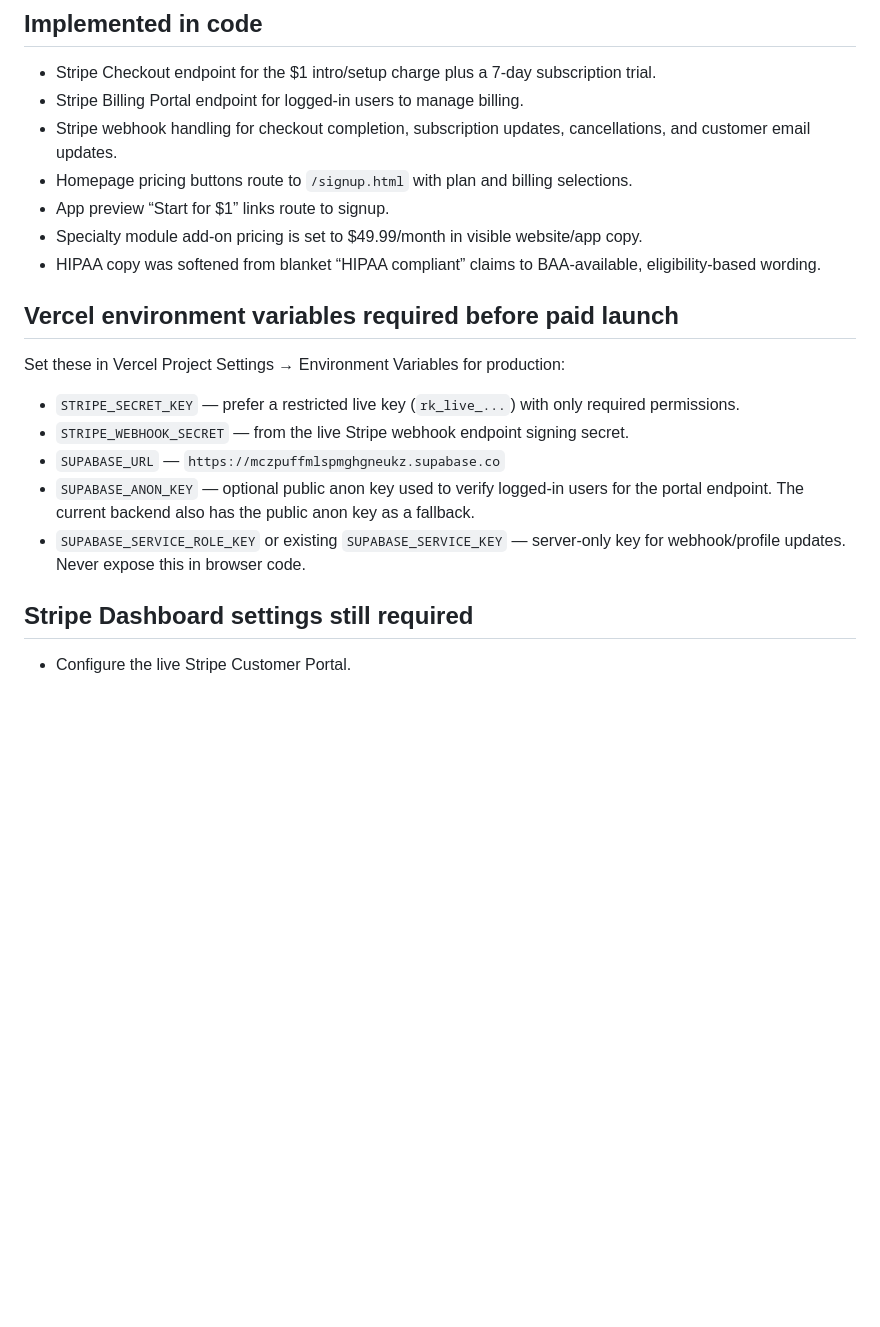
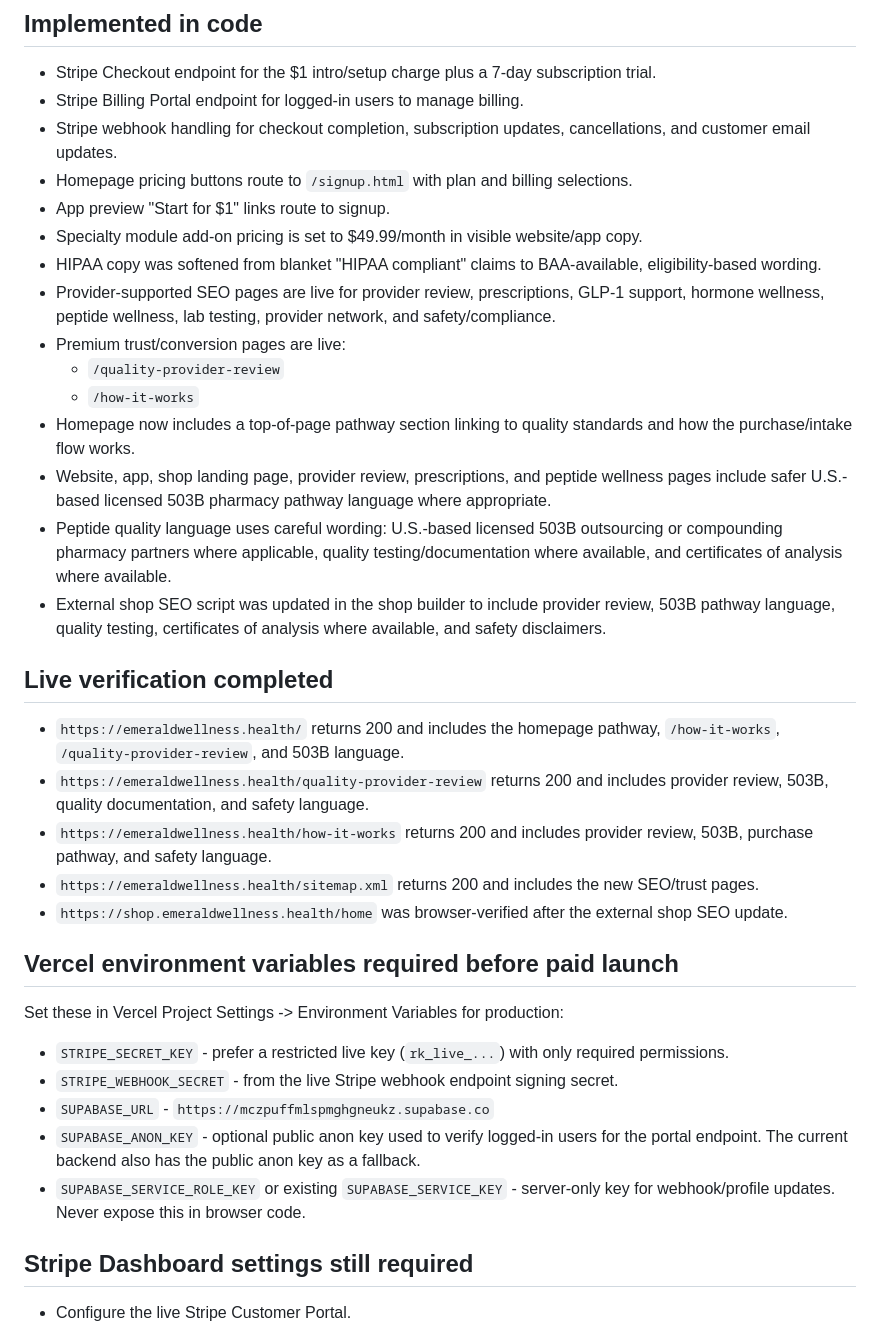
Before and after one commit to vinciag42/emerald-wellness-site, a Markdown page: LAUNCH_READINESS_REVIEW.md, the part around one of its changes. GitHub-like rendering; blank space fills up the shorter version.

Commit message:
Update launch readiness board

```diff
--- a/LAUNCH_READINESS_REVIEW.md
+++ b/LAUNCH_READINESS_REVIEW.md
@@ -8,19 +8,35 @@ Last updated: 2026-06-28
 - Stripe Billing Portal endpoint for logged-in users to manage billing.
 - Stripe webhook handling for checkout completion, subscription updates, cancellations, and customer email updates.
 - Homepage pricing buttons route to `/signup.html` with plan and billing selections.
-- App preview “Start for $1” links route to signup.
+- App preview "Start for $1" links route to signup.
 - Specialty module add-on pricing is set to $49.99/month in visible website/app copy.
-- HIPAA copy was softened from blanket “HIPAA compliant” claims to BAA-available, eligibility-based wording.
+- HIPAA copy was softened from blanket "HIPAA compliant" claims to BAA-available, eligibility-based wording.
+- Provider-supported SEO pages are live for provider review, prescriptions, GLP-1 support, hormone wellness, peptide wellness, lab testing, provider network, and safety/compliance.
+- Premium trust/conversion pages are live:
+  - `/quality-provider-review`
+  - `/how-it-works`
+- Homepage now includes a top-of-page pathway section linking to quality standards and how the purchase/intake flow works.
+- Website, app, shop landing page, provider review, prescriptions, and peptide wellness pages include safer U.S.-based licensed 503B pharmacy pathway language where appropriate.
+- Peptide quality language uses careful wording: U.S.-based licensed 503B outsourcing or compounding pharmacy partners where applicable, quality testing/documentation where available, and certificates of analysis where available.
+- External shop SEO script was updated in the shop builder to include provider review, 503B pathway language, quality testing, certificates of analysis where available, and safety disclaimers.
+
+## Live verification completed
+
+- `https://emeraldwellness.health/` returns 200 and includes the homepage pathway, `/how-it-works`, `/quality-provider-review`, and 503B language.
+- `https://emeraldwellness.health/quality-provider-review` returns 200 and includes provider review, 503B, quality documentation, and safety language.
+- `https://emeraldwellness.health/how-it-works` returns 200 and includes provider review, 503B, purchase pathway, and safety language.
+- `https://emeraldwellness.health/sitemap.xml` returns 200 and includes the new SEO/trust pages.
+- `https://shop.emeraldwellness.health/home` was browser-verified after the external shop SEO update.
 
 ## Vercel environment variables required before paid launch
 
-Set these in Vercel Project Settings → Environment Variables for production:
+Set these in Vercel Project Settings -> Environment Variables for production:
 
-- `STRIPE_SECRET_KEY` — prefer a restricted live key (`rk_live_...`) with only required permissions.
-- `STRIPE_WEBHOOK_SECRET` — from the live Stripe webhook endpoint signing secret.
-- `SUPABASE_URL` — `https://mczpuffmlspmghgneukz.supabase.co`
-- `SUPABASE_ANON_KEY` — optional public anon key used to verify logged-in users for the portal endpoint. The current backend also has the public anon key as a fallback.
-- `SUPABASE_SERVICE_ROLE_KEY` or existing `SUPABASE_SERVICE_KEY` — server-only key for webhook/profile updates. Never expose this in browser code.
+- `STRIPE_SECRET_KEY` - prefer a restricted live key (`rk_live_...`) with only required permissions.
+- `STRIPE_WEBHOOK_SECRET` - from the live Stripe webhook endpoint signing secret.
+- `SUPABASE_URL` - `https://mczpuffmlspmghgneukz.supabase.co`
+- `SUPABASE_ANON_KEY` - optional public anon key used to verify logged-in users for the portal endpoint. The current backend also has the public anon key as a fallback.
+- `SUPABASE_SERVICE_ROLE_KEY` or existing `SUPABASE_SERVICE_KEY` - server-only key for webhook/profile updates. Never expose this in browser code.
 
 ## Stripe Dashboard settings still required
 
```
Also changed, not shown: other parts of LAUNCH_READINESS_REVIEW.md (+29 -5 lines).
